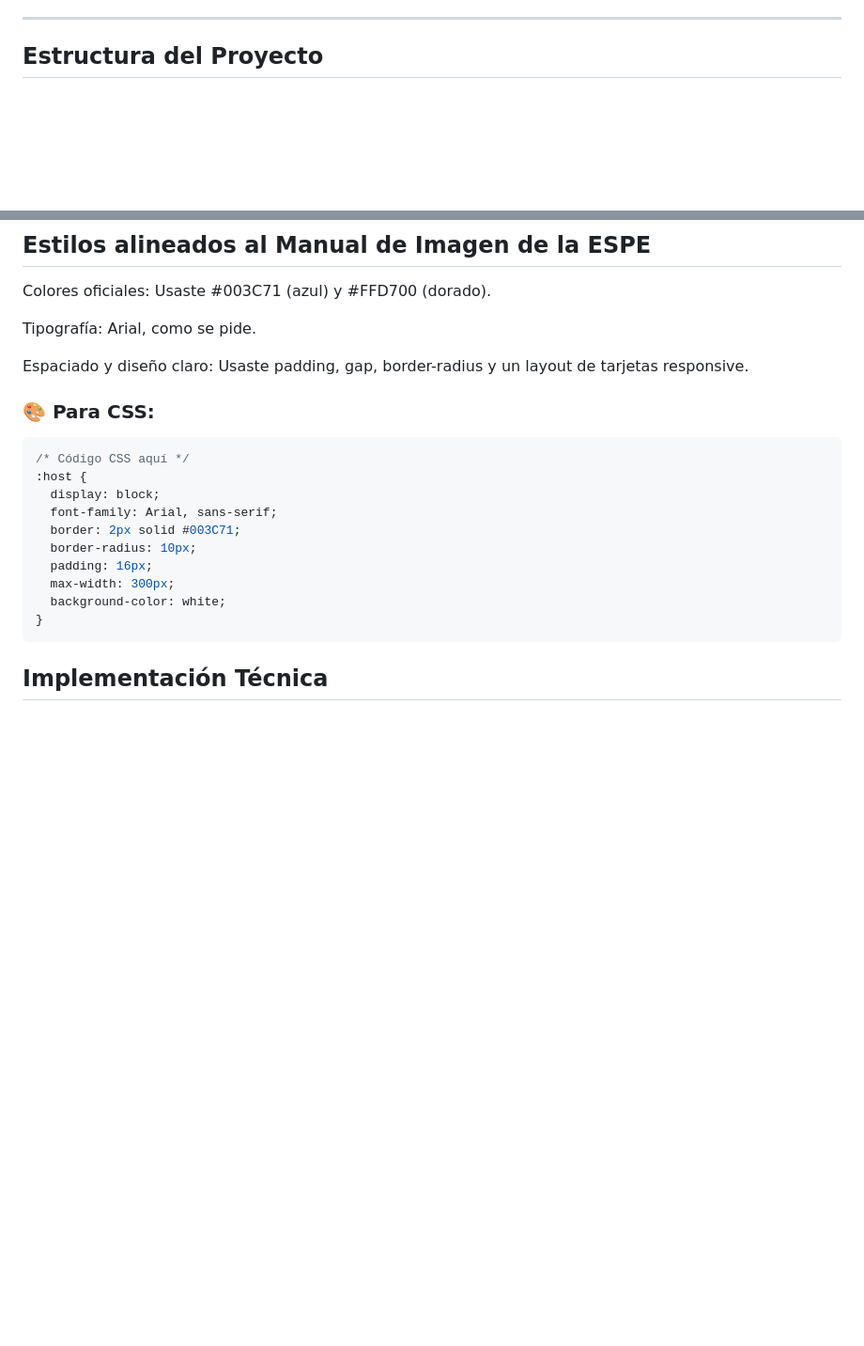
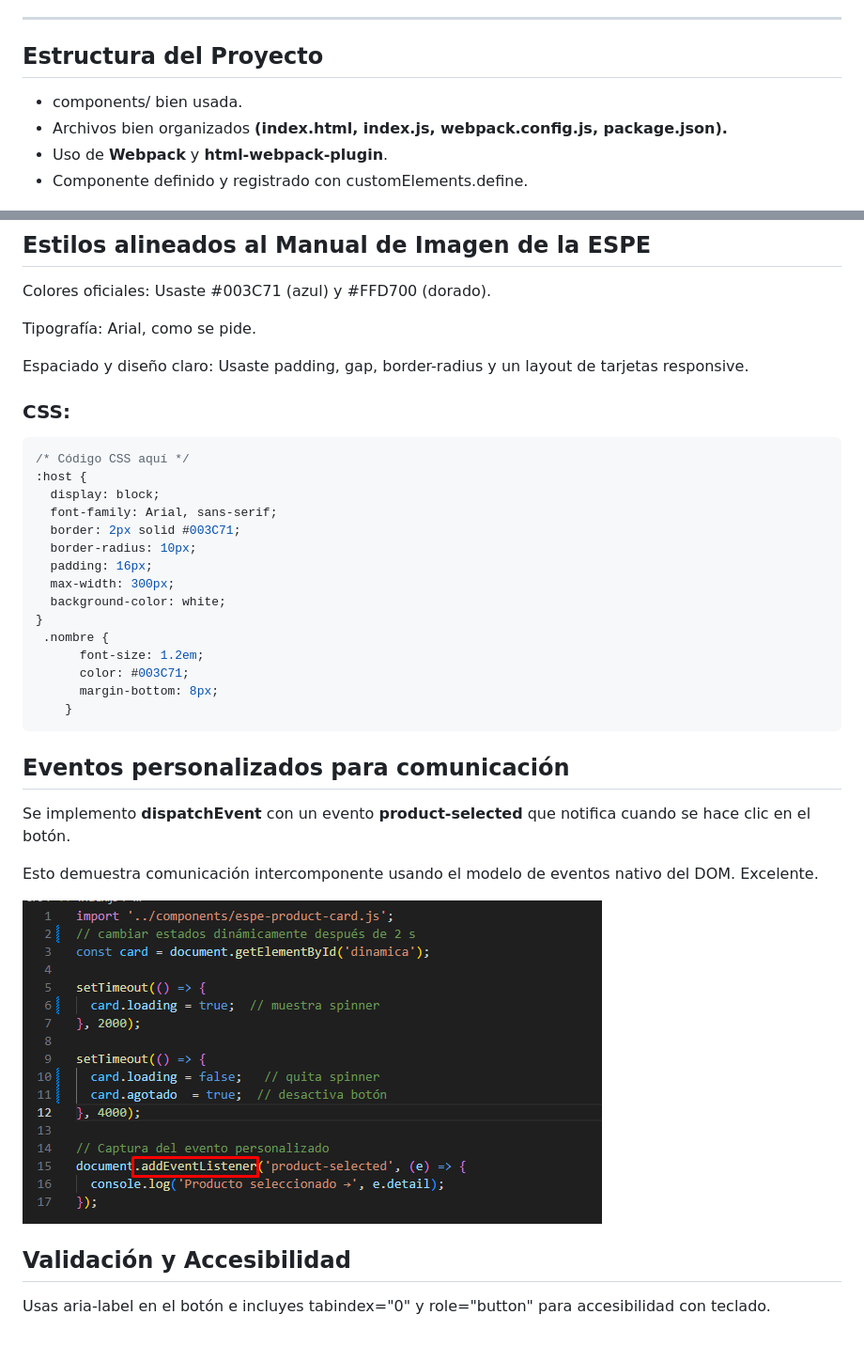
Before and after one commit to arquimides12/web-component-espe-product-card, a Markdown page: README.md, 2 parts joined by grey strips. Shown: that part at 94% size. GitHub-like rendering; pictures changed too: img/DOM.png (added); blank space fills up the shorter version.

Commit message:
avance readme

````diff
--- a/README.md
+++ b/README.md
@@ -15,6 +15,11 @@ Personalizar el comportamiento de un Web Componente usando **LitElement**, integ
 ---
 
 ## Estructura del Proyecto
+-  components/ bien usada.
+- Archivos bien organizados **(index.html, index.js, webpack.config.js, package.json).**
+- Uso de **Webpack** y **html-webpack-plugin**.
+- Componente definido y registrado con customElements.define.
+
 ![Captura de ejecución](img/estructura.png)
 
 ## Uso de @property para manejar estados dinámicos
@@ -35,9 +40,7 @@ Colores oficiales: Usaste #003C71 (azul) y #FFD700 (dorado).
 Tipografía: Arial, como se pide.
 
 Espaciado y diseño claro: Usaste padding, gap, border-radius y un layout de tarjetas responsive.
-
-
-### 🎨 Para CSS:
+###  CSS:
 ```css
 /* Código CSS aquí */
 :host {
@@ -49,5 +52,20 @@ Espaciado y diseño claro: Usaste padding, gap, border-radius y un layout de tar
   max-width: 300px;
   background-color: white;
 }
+ .nombre {
+      font-size: 1.2em;
+      color: #003C71;
+      margin-bottom: 8px;
+    }
 ```
-##  Implementación Técnica
+## Eventos personalizados para comunicación
+
+Se implemento **dispatchEvent** con un evento **product-selected** que notifica cuando se hace clic en el botón.
+
+Esto demuestra comunicación intercomponente usando el modelo de eventos nativo del DOM. Excelente.
+
+![Captura de ejecución](img/DOM.png)
+
+## Validación y Accesibilidad
+
+Usas aria-label en el botón e incluyes tabindex="0" y role="button" para accesibilidad con teclado.
````
Also changed, not shown: 1 other file.
